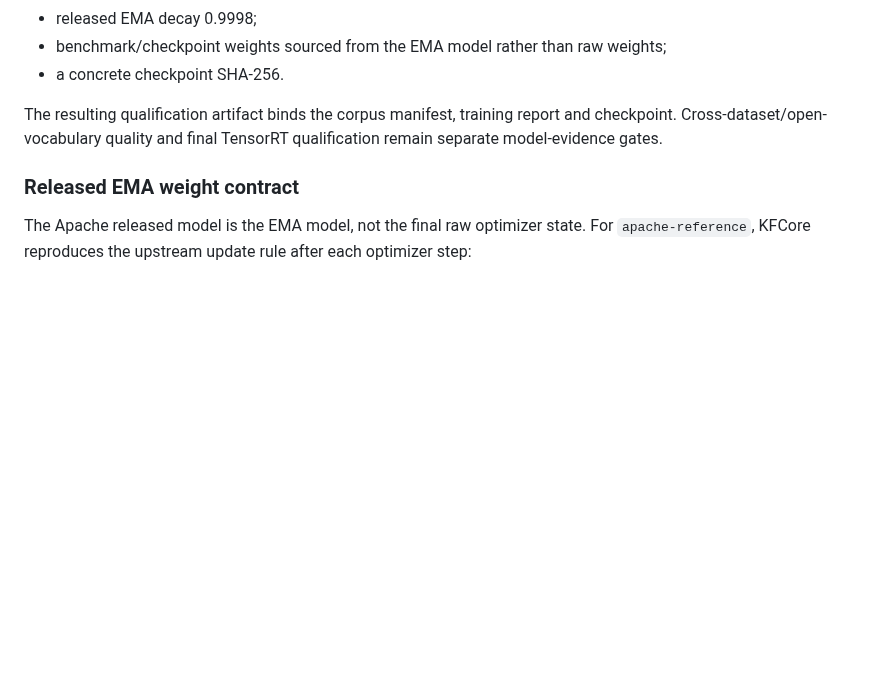
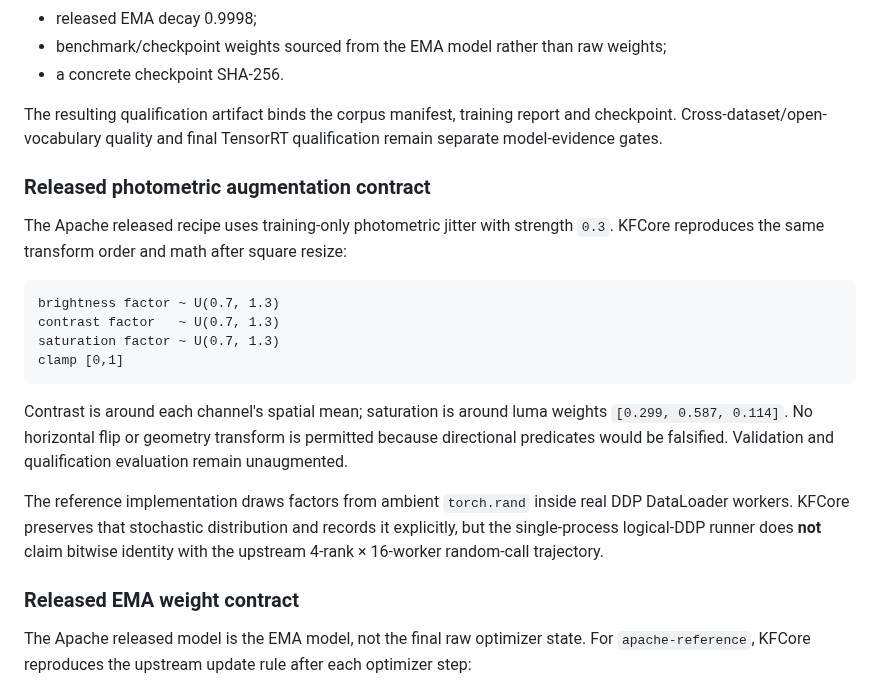
Before and after one commit to qigao/KFCore, a Markdown page: tools/relation_training/README.md, the part around the change. GitHub-like rendering; blank space fills up the shorter version.

Commit message:
docs(relation-training): document released photometric augmentation

````diff
--- a/tools/relation_training/README.md
+++ b/tools/relation_training/README.md
@@ -1614,6 +1614,29 @@ The resulting qualification artifact binds the corpus manifest, training report
 and checkpoint. Cross-dataset/open-vocabulary quality and final TensorRT
 qualification remain separate model-evidence gates.
 
+### Released photometric augmentation contract
+
+The Apache released recipe uses training-only photometric jitter with strength
+`0.3`. KFCore reproduces the same transform order and math after square resize:
+
+```text
+brightness factor ~ U(0.7, 1.3)
+contrast factor   ~ U(0.7, 1.3)
+saturation factor ~ U(0.7, 1.3)
+clamp [0,1]
+```
+
+Contrast is around each channel's spatial mean; saturation is around luma
+weights `[0.299, 0.587, 0.114]`. No horizontal flip or geometry transform is
+permitted because directional predicates would be falsified. Validation and
+qualification evaluation remain unaugmented.
+
+The reference implementation draws factors from ambient `torch.rand` inside
+real DDP DataLoader workers. KFCore preserves that stochastic distribution and
+records it explicitly, but the single-process logical-DDP runner does **not**
+claim bitwise identity with the upstream 4-rank × 16-worker random-call
+trajectory.
+
 ### Released EMA weight contract
 
 The Apache released model is the EMA model, not the final raw optimizer state.
````
